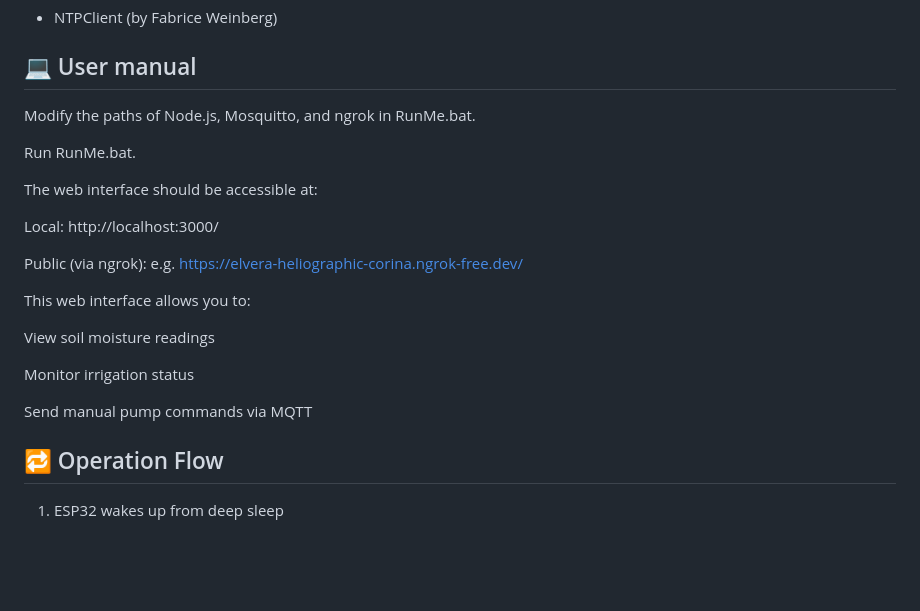
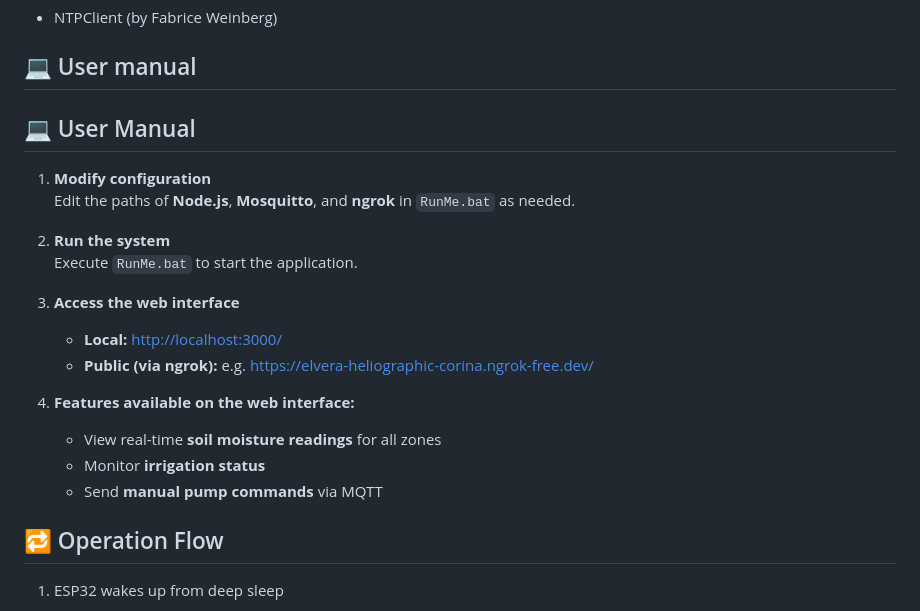
Before and after one commit to AladdinGh/Automatic_4_zones_watering_system, a Markdown page: README.md, the part around the change. Rendered like a GitHub page; blank space fills up the shorter version.

Commit message:
absolute final change

```diff
--- a/README.md
+++ b/README.md
@@ -95,23 +95,23 @@ Install the following in the Arduino IDE:
 
 ## 💻 User manual
 
-Modify the paths of Node.js, Mosquitto, and ngrok in RunMe.bat.
+## 💻 User Manual
 
-Run RunMe.bat.
+1. **Modify configuration**
+   Edit the paths of **Node.js**, **Mosquitto**, and **ngrok** in `RunMe.bat` as needed.
 
-The web interface should be accessible at:
+2. **Run the system**
+   Execute `RunMe.bat` to start the application.
 
-Local: http://localhost:3000/
+3. **Access the web interface**
+   - **Local:** [http://localhost:3000/](http://localhost:3000/)
+   - **Public (via ngrok):** e.g. [https://elvera-heliographic-corina.ngrok-free.dev/](https://elvera-heliographic-corina.ngrok-free.dev/)
 
-Public (via ngrok): e.g. https://elvera-heliographic-corina.ngrok-free.dev/
+4. **Features available on the web interface:**
+   - View real-time **soil moisture readings** for all zones
+   - Monitor **irrigation status**
+   - Send **manual pump commands** via MQTT
 
-This web interface allows you to:
-
-View soil moisture readings
-
-Monitor irrigation status
-
-Send manual pump commands via MQTT
 
 ## 🔁 Operation Flow
 
```
